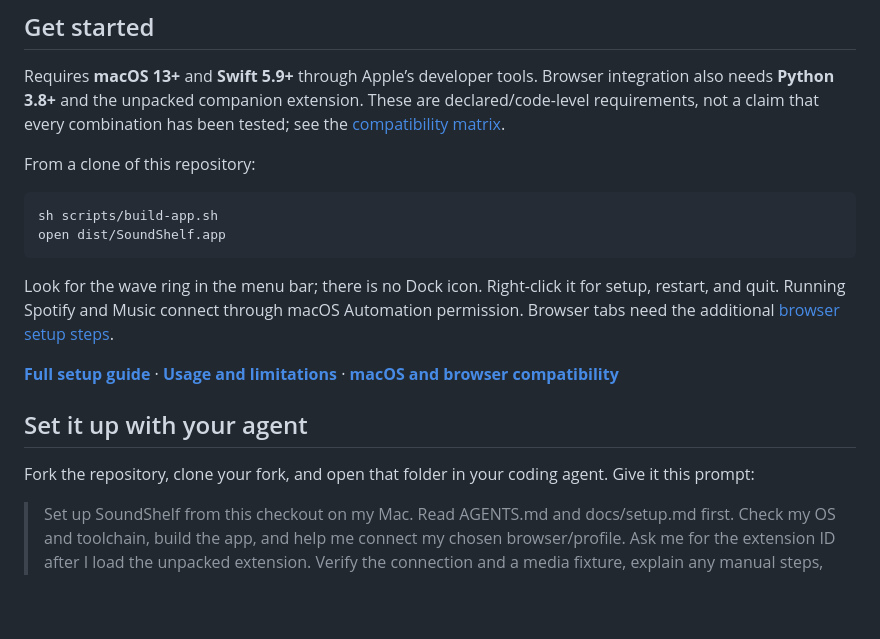
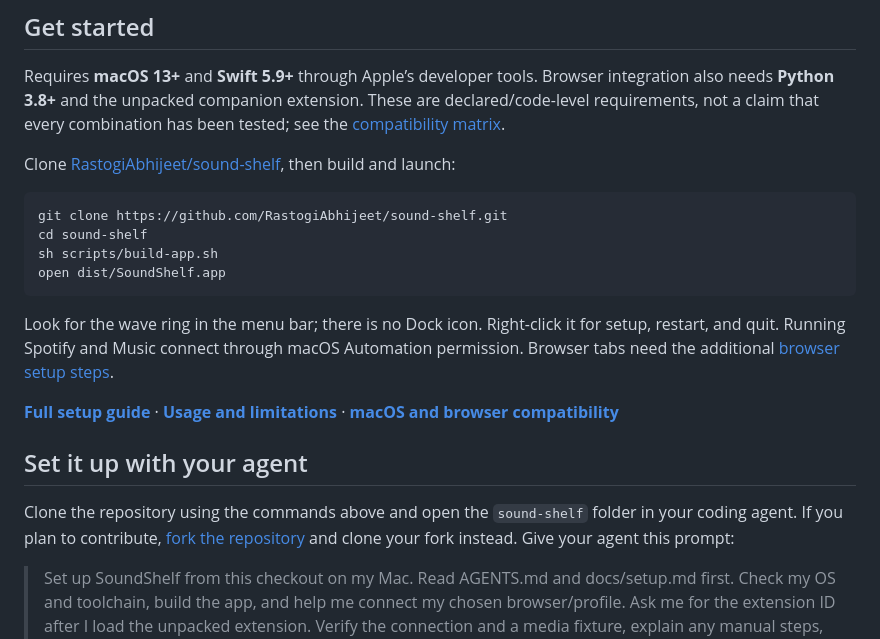
Before and after one commit to RastogiAbhijeet/sound-shelf, a Markdown page: README.md, the part around the change. GitHub-like rendering; blank space fills up the shorter version.

Commit message:
Document public repository clone and setup commands

````diff
--- a/README.md
+++ b/README.md
@@ -18,9 +18,11 @@ This is an early, source-built app. It uses ad hoc signing and is not a notarize
 
 Requires **macOS 13+** and **Swift 5.9+** through Apple’s developer tools. Browser integration also needs **Python 3.8+** and the unpacked companion extension. These are declared/code-level requirements, not a claim that every combination has been tested; see the [compatibility matrix](docs/compatibility.md).
 
-From a clone of this repository:
+Clone [RastogiAbhijeet/sound-shelf](https://github.com/RastogiAbhijeet/sound-shelf), then build and launch:
 
 ```sh
+git clone https://github.com/RastogiAbhijeet/sound-shelf.git
+cd sound-shelf
 sh scripts/build-app.sh
 open dist/SoundShelf.app
 ```
@@ -31,7 +33,7 @@ Look for the wave ring in the menu bar; there is no Dock icon. Right-click it fo
 
 ## Set it up with your agent
 
-Fork the repository, clone your fork, and open that folder in your coding agent. Give it this prompt:
+Clone the repository using the commands above and open the `sound-shelf` folder in your coding agent. If you plan to contribute, [fork the repository](https://github.com/RastogiAbhijeet/sound-shelf/fork) and clone your fork instead. Give your agent this prompt:
 
 > Set up SoundShelf from this checkout on my Mac. Read AGENTS.md and docs/setup.md first. Check my OS and toolchain, build the app, and help me connect my chosen browser/profile. Ask me for the extension ID after I load the unpacked extension. Verify the connection and a media fixture, explain any manual steps, and report what was actually tested. Do not change my live call or microphone state to test setup.
 
````
Also changed, not shown: docs/setup.md (+7 -3 lines).
